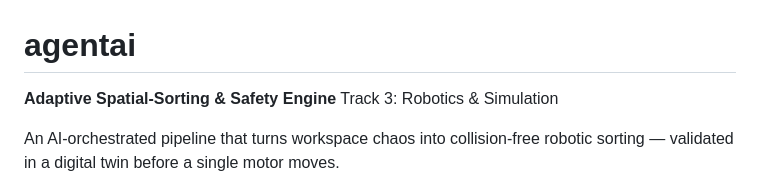
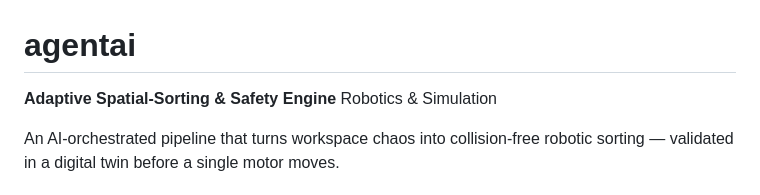
Before and after one commit to chideraanakua/agenticai, a Markdown page: README.md, the part around the change. GitHub-like rendering.

```diff
--- a/README.md
+++ b/README.md
@@ -1,7 +1,7 @@
 # agentai
 
 **Adaptive Spatial-Sorting & Safety Engine**
-Track 3: Robotics & Simulation
+Robotics & Simulation
 
 An AI-orchestrated pipeline that turns workspace chaos into collision-free robotic sorting — validated in a digital twin before a single motor moves.
 
```
Also changed, not shown: CONTEXT.md (+8 -8 lines).
